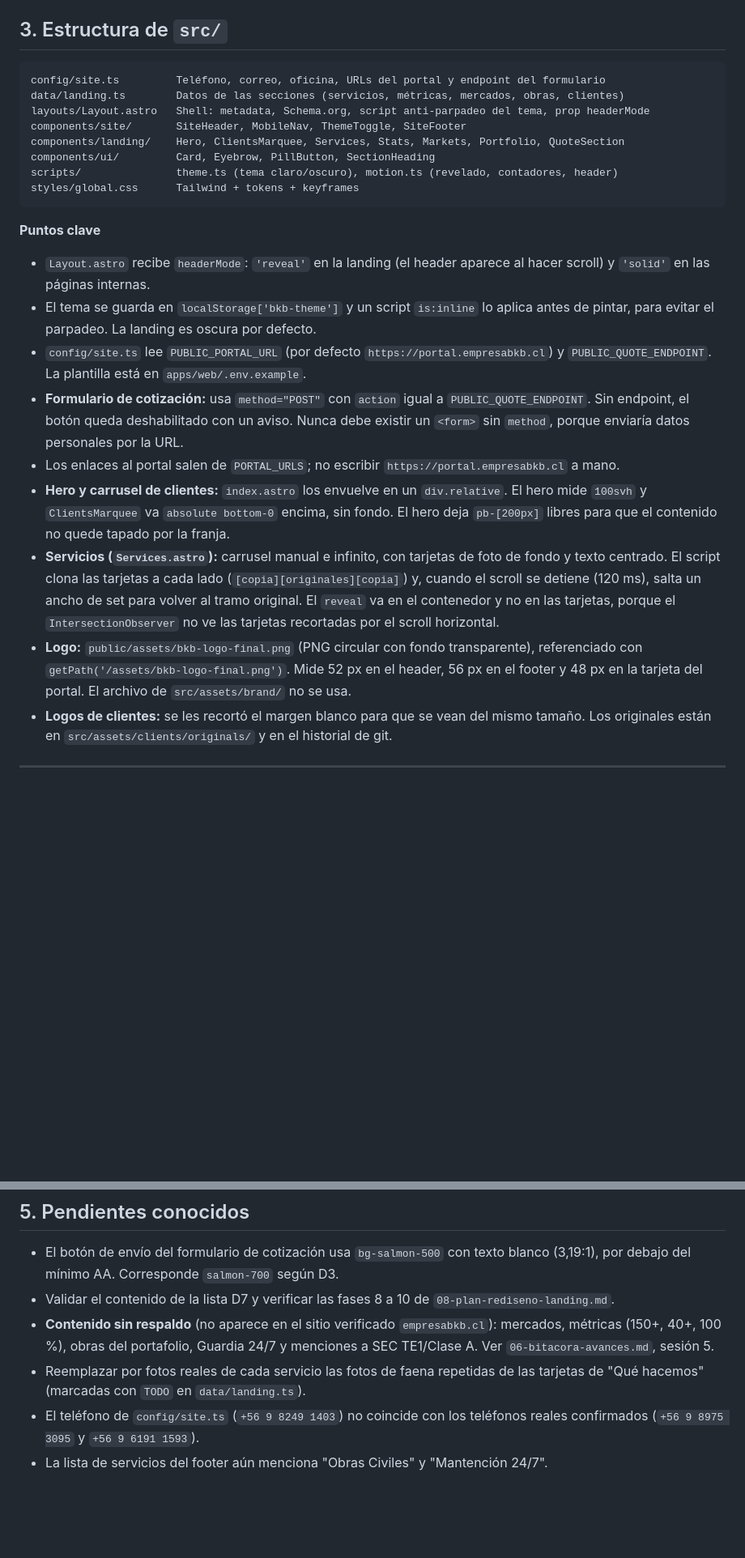
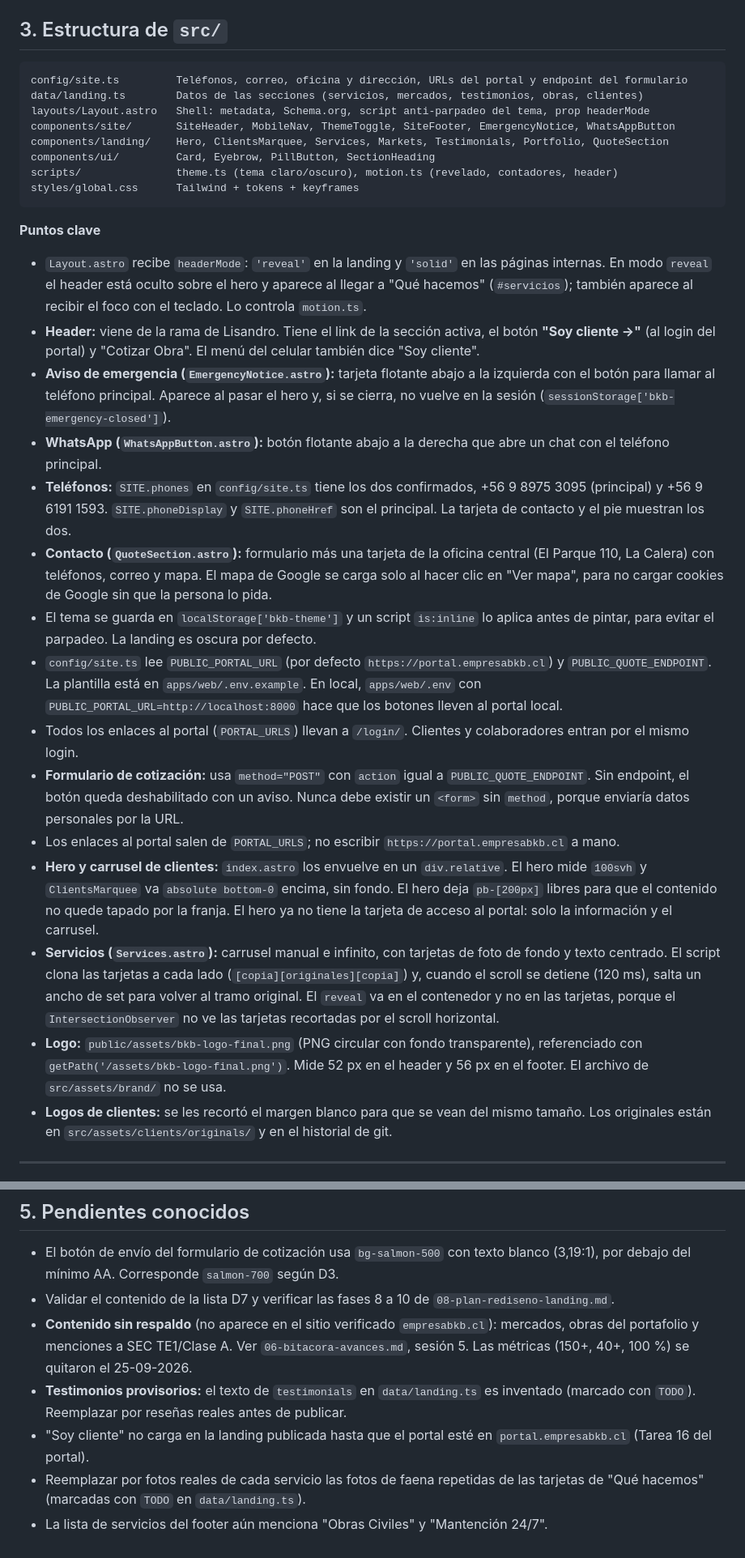
Before and after one commit to blindjamin/BKB, a Markdown page: docs/02-sitio-web-astro.md, 2 parts joined by grey strips. Shown at 81% size. Rendered like a GitHub page; blank space fills up the shorter version.

Commit message:
docs(web): landing con header Soy cliente, aviso de emergencia, testimonios, oficina y telefonos confirmados
Co-Authored-By: Claude Opus 5.5 <noreply@anthropic.com>

````diff
--- a/docs/02-sitio-web-astro.md
+++ b/docs/02-sitio-web-astro.md
@@ -29,25 +29,31 @@
 
 ## 3. Estructura de `src/`
 ```
-config/site.ts         Teléfono, correo, oficina, URLs del portal y endpoint del formulario
-data/landing.ts        Datos de las secciones (servicios, métricas, mercados, obras, clientes)
+config/site.ts         Teléfonos, correo, oficina y dirección, URLs del portal y endpoint del formulario
+data/landing.ts        Datos de las secciones (servicios, mercados, testimonios, obras, clientes)
 layouts/Layout.astro   Shell: metadata, Schema.org, script anti-parpadeo del tema, prop headerMode
-components/site/       SiteHeader, MobileNav, ThemeToggle, SiteFooter
-components/landing/    Hero, ClientsMarquee, Services, Stats, Markets, Portfolio, QuoteSection
+components/site/       SiteHeader, MobileNav, ThemeToggle, SiteFooter, EmergencyNotice, WhatsAppButton
+components/landing/    Hero, ClientsMarquee, Services, Markets, Testimonials, Portfolio, QuoteSection
 components/ui/         Card, Eyebrow, PillButton, SectionHeading
 scripts/               theme.ts (tema claro/oscuro), motion.ts (revelado, contadores, header)
 styles/global.css      Tailwind + tokens + keyframes
 ```
 
 **Puntos clave**
-- `Layout.astro` recibe `headerMode`: `'reveal'` en la landing (el header aparece al hacer scroll) y `'solid'` en las páginas internas.
+- `Layout.astro` recibe `headerMode`: `'reveal'` en la landing y `'solid'` en las páginas internas. En modo `reveal` el header está oculto sobre el hero y aparece al llegar a "Qué hacemos" (`#servicios`); también aparece al recibir el foco con el teclado. Lo controla `motion.ts`.
+- **Header:** viene de la rama de Lisandro. Tiene el link de la sección activa, el botón **"Soy cliente →"** (al login del portal) y "Cotizar Obra". El menú del celular también dice "Soy cliente".
+- **Aviso de emergencia (`EmergencyNotice.astro`):** tarjeta flotante abajo a la izquierda con el botón para llamar al teléfono principal. Aparece al pasar el hero y, si se cierra, no vuelve en la sesión (`sessionStorage['bkb-emergency-closed']`).
+- **WhatsApp (`WhatsAppButton.astro`):** botón flotante abajo a la derecha que abre un chat con el teléfono principal.
+- **Teléfonos:** `SITE.phones` en `config/site.ts` tiene los dos confirmados, +56 9 8975 3095 (principal) y +56 9 6191 1593. `SITE.phoneDisplay` y `SITE.phoneHref` son el principal. La tarjeta de contacto y el pie muestran los dos.
+- **Contacto (`QuoteSection.astro`):** formulario más una tarjeta de la oficina central (El Parque 110, La Calera) con teléfonos, correo y mapa. El mapa de Google se carga solo al hacer clic en "Ver mapa", para no cargar cookies de Google sin que la persona lo pida.
 - El tema se guarda en `localStorage['bkb-theme']` y un script `is:inline` lo aplica antes de pintar, para evitar el parpadeo. La landing es oscura por defecto.
-- `config/site.ts` lee `PUBLIC_PORTAL_URL` (por defecto `https://portal.empresabkb.cl`) y `PUBLIC_QUOTE_ENDPOINT`. La plantilla está en `apps/web/.env.example`.
+- `config/site.ts` lee `PUBLIC_PORTAL_URL` (por defecto `https://portal.empresabkb.cl`) y `PUBLIC_QUOTE_ENDPOINT`. La plantilla está en `apps/web/.env.example`. En local, `apps/web/.env` con `PUBLIC_PORTAL_URL=http://localhost:8000` hace que los botones lleven al portal local.
+- Todos los enlaces al portal (`PORTAL_URLS`) llevan a `/login/`. Clientes y colaboradores entran por el mismo login.
 - **Formulario de cotización:** usa `method="POST"` con `action` igual a `PUBLIC_QUOTE_ENDPOINT`. Sin endpoint, el botón queda deshabilitado con un aviso. Nunca debe existir un `<form>` sin `method`, porque enviaría datos personales por la URL.
 - Los enlaces al portal salen de `PORTAL_URLS`; no escribir `https://portal.empresabkb.cl` a mano.
-- **Hero y carrusel de clientes:** `index.astro` los envuelve en un `div.relative`. El hero mide `100svh` y `ClientsMarquee` va `absolute bottom-0` encima, sin fondo. El hero deja `pb-[200px]` libres para que el contenido no quede tapado por la franja.
+- **Hero y carrusel de clientes:** `index.astro` los envuelve en un `div.relative`. El hero mide `100svh` y `ClientsMarquee` va `absolute bottom-0` encima, sin fondo. El hero deja `pb-[200px]` libres para que el contenido no quede tapado por la franja. El hero ya no tiene la tarjeta de acceso al portal: solo la información y el carrusel.
 - **Servicios (`Services.astro`):** carrusel manual e infinito, con tarjetas de foto de fondo y texto centrado. El script clona las tarjetas a cada lado (`[copia][originales][copia]`) y, cuando el scroll se detiene (120 ms), salta un ancho de set para volver al tramo original. El `reveal` va en el contenedor y no en las tarjetas, porque el `IntersectionObserver` no ve las tarjetas recortadas por el scroll horizontal.
-- **Logo:** `public/assets/bkb-logo-final.png` (PNG circular con fondo transparente), referenciado con `getPath('/assets/bkb-logo-final.png')`. Mide 52 px en el header, 56 px en el footer y 48 px en la tarjeta del portal. El archivo de `src/assets/brand/` no se usa.
+- **Logo:** `public/assets/bkb-logo-final.png` (PNG circular con fondo transparente), referenciado con `getPath('/assets/bkb-logo-final.png')`. Mide 52 px en el header y 56 px en el footer. El archivo de `src/assets/brand/` no se usa.
 - **Logos de clientes:** se les recortó el margen blanco para que se vean del mismo tamaño. Los originales están en `src/assets/clients/originals/` y en el historial de git.
 
 ---
@@ -66,7 +72,8 @@ styles/global.css      Tailwind + tokens + keyframes
 ## 5. Pendientes conocidos
 - El botón de envío del formulario de cotización usa `bg-salmon-500` con texto blanco (3,19:1), por debajo del mínimo AA. Corresponde `salmon-700` según D3.
 - Validar el contenido de la lista D7 y verificar las fases 8 a 10 de `08-plan-rediseno-landing.md`.
-- **Contenido sin respaldo** (no aparece en el sitio verificado `empresabkb.cl`): mercados, métricas (150+, 40+, 100 %), obras del portafolio, Guardia 24/7 y menciones a SEC TE1/Clase A. Ver `06-bitacora-avances.md`, sesión 5.
+- **Contenido sin respaldo** (no aparece en el sitio verificado `empresabkb.cl`): mercados, obras del portafolio y menciones a SEC TE1/Clase A. Ver `06-bitacora-avances.md`, sesión 5. Las métricas (150+, 40+, 100 %) se quitaron el 25-09-2026.
+- **Testimonios provisorios:** el texto de `testimonials` en `data/landing.ts` es inventado (marcado con `TODO`). Reemplazar por reseñas reales antes de publicar.
+- "Soy cliente" no carga en la landing publicada hasta que el portal esté en `portal.empresabkb.cl` (Tarea 16 del portal).
 - Reemplazar por fotos reales de cada servicio las fotos de faena repetidas de las tarjetas de "Qué hacemos" (marcadas con `TODO` en `data/landing.ts`).
-- El teléfono de `config/site.ts` (`+56 9 8249 1403`) no coincide con los teléfonos reales confirmados (`+56 9 8975 3095` y `+56 9 6191 1593`).
 - La lista de servicios del footer aún menciona "Obras Civiles" y "Mantención 24/7".
````
